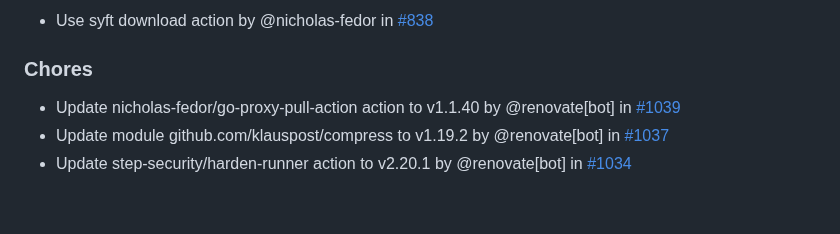
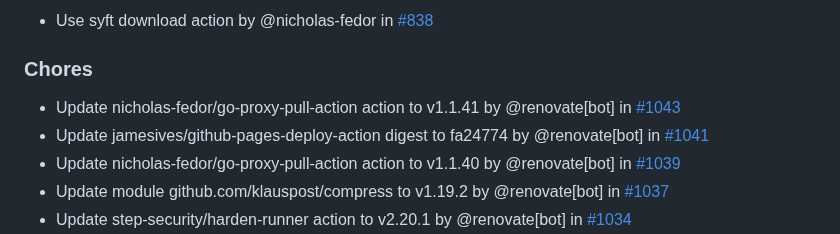
Before and after one commit to nicholas-fedor/eui64-calculator, a Markdown page: CHANGELOG.md, the part around the change. GitHub-like rendering; blank space fills up the shorter version.

Commit message:
docs(changelog): update changelog for main (#1042)
Co-authored-by: github-actions[bot] <41898282+github-actions[bot]@users.noreply.github.com>

```diff
--- a/CHANGELOG.md
+++ b/CHANGELOG.md
@@ -18,6 +18,8 @@ and this project adheres to [Semantic Versioning](https://semver.org/spec/v2.0.0
 
 ### Chores
 
+- Update nicholas-fedor/go-proxy-pull-action action to v1.1.41 by @renovate[bot] in [#1043](https://github.com/nicholas-fedor/eui64-calculator/pull/1043)
+- Update jamesives/github-pages-deploy-action digest to fa24774 by @renovate[bot] in [#1041](https://github.com/nicholas-fedor/eui64-calculator/pull/1041)
 - Update nicholas-fedor/go-proxy-pull-action action to v1.1.40 by @renovate[bot] in [#1039](https://github.com/nicholas-fedor/eui64-calculator/pull/1039)
 - Update module github.com/klauspost/compress to v1.19.2 by @renovate[bot] in [#1037](https://github.com/nicholas-fedor/eui64-calculator/pull/1037)
 - Update step-security/harden-runner action to v2.20.1 by @renovate[bot] in [#1034](https://github.com/nicholas-fedor/eui64-calculator/pull/1034)
```
